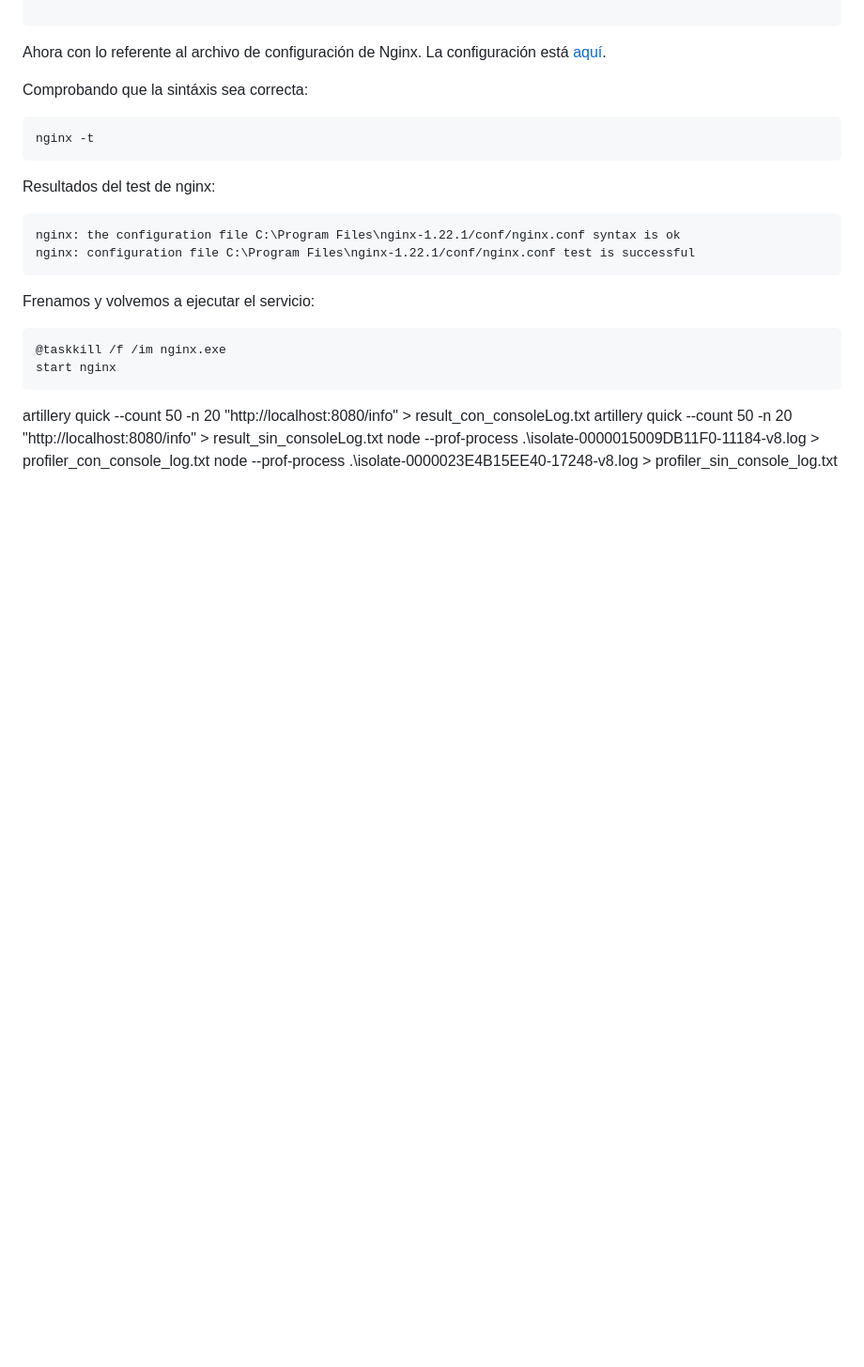
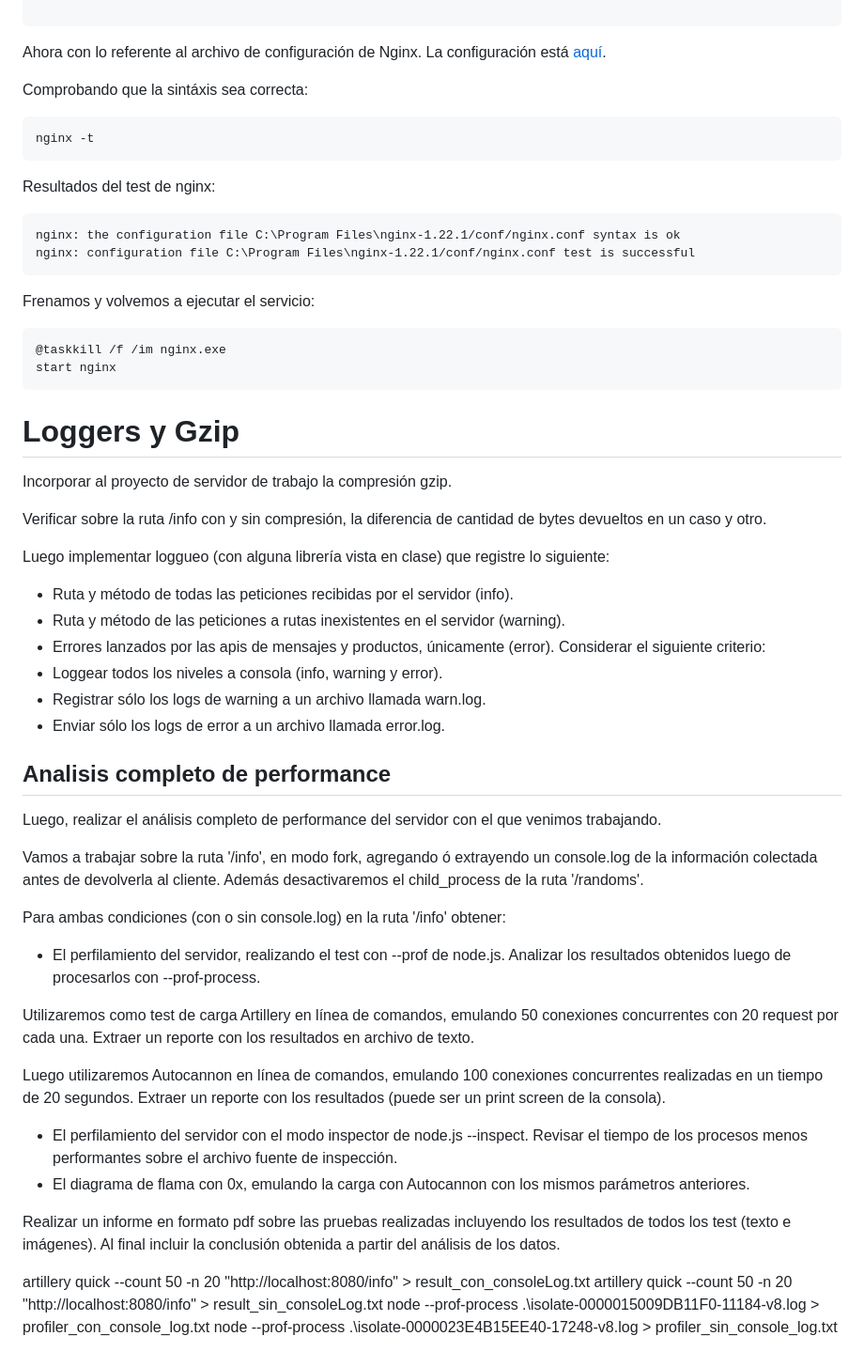
Before and after one commit to TomyTiseira/Desafios-Backend, a Markdown page: README.md, the part around the change. Shown: that part at 94% size. Drawn GitHub-style; blank space fills up the shorter version.

````diff
--- a/README.md
+++ b/README.md
@@ -118,6 +118,42 @@ Frenamos y volvemos a ejecutar el servicio:
 start nginx
 ```
 
+# Loggers y Gzip
+
+Incorporar al proyecto de servidor de trabajo la compresión gzip.
+
+Verificar sobre la ruta /info con y sin compresión, la diferencia de cantidad de bytes devueltos en un caso y otro.
+
+Luego implementar loggueo (con alguna librería vista en clase) que registre lo siguiente:
+
+- Ruta y método de todas las peticiones recibidas por el servidor (info).
+- Ruta y método de las peticiones a rutas inexistentes en el servidor (warning).
+- Errores lanzados por las apis de mensajes y productos, únicamente (error).
+  Considerar el siguiente criterio:
+- Loggear todos los niveles a consola (info, warning y error).
+- Registrar sólo los logs de warning a un archivo llamada warn.log.
+- Enviar sólo los logs de error a un archivo llamada error.log.
+
+## Analisis completo de performance
+
+Luego, realizar el análisis completo de performance del servidor con el que venimos trabajando.
+
+Vamos a trabajar sobre la ruta '/info', en modo fork, agregando ó extrayendo un console.log de la información colectada antes de devolverla al cliente. Además desactivaremos el child_process de la ruta '/randoms'.
+
+Para ambas condiciones (con o sin console.log) en la ruta '/info' obtener:
+
+- El perfilamiento del servidor, realizando el test con --prof de node.js. Analizar los resultados obtenidos luego de procesarlos con --prof-process.
+
+Utilizaremos como test de carga Artillery en línea de comandos, emulando 50 conexiones concurrentes con 20 request por cada una. Extraer un reporte con los resultados en archivo de texto.
+
+Luego utilizaremos Autocannon en línea de comandos, emulando 100 conexiones concurrentes realizadas en un tiempo de 20 segundos. Extraer un reporte con los resultados (puede ser un print screen de la consola).
+
+- El perfilamiento del servidor con el modo inspector de node.js --inspect. Revisar el tiempo de los procesos menos performantes sobre el archivo fuente de inspección.
+- El diagrama de flama con 0x, emulando la carga con Autocannon con los mismos parámetros anteriores.
+
+Realizar un informe en formato pdf sobre las pruebas realizadas incluyendo los resultados de todos los test (texto e imágenes).
+Al final incluir la conclusión obtenida a partir del análisis de los datos.
+
 artillery quick --count 50 -n 20 "http://localhost:8080/info" > result_con_consoleLog.txt
 artillery quick --count 50 -n 20 "http://localhost:8080/info" > result_sin_consoleLog.txt
 node --prof-process .\isolate-0000015009DB11F0-11184-v8.log > profiler_con_console_log.txt
````
